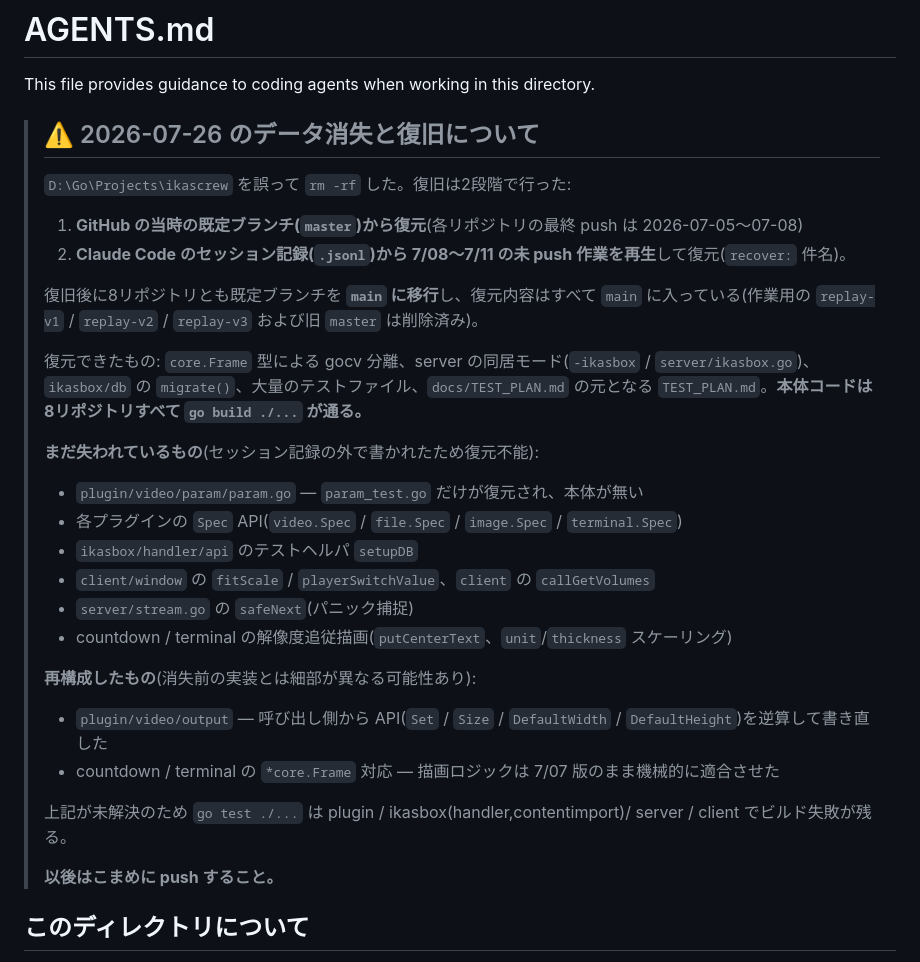
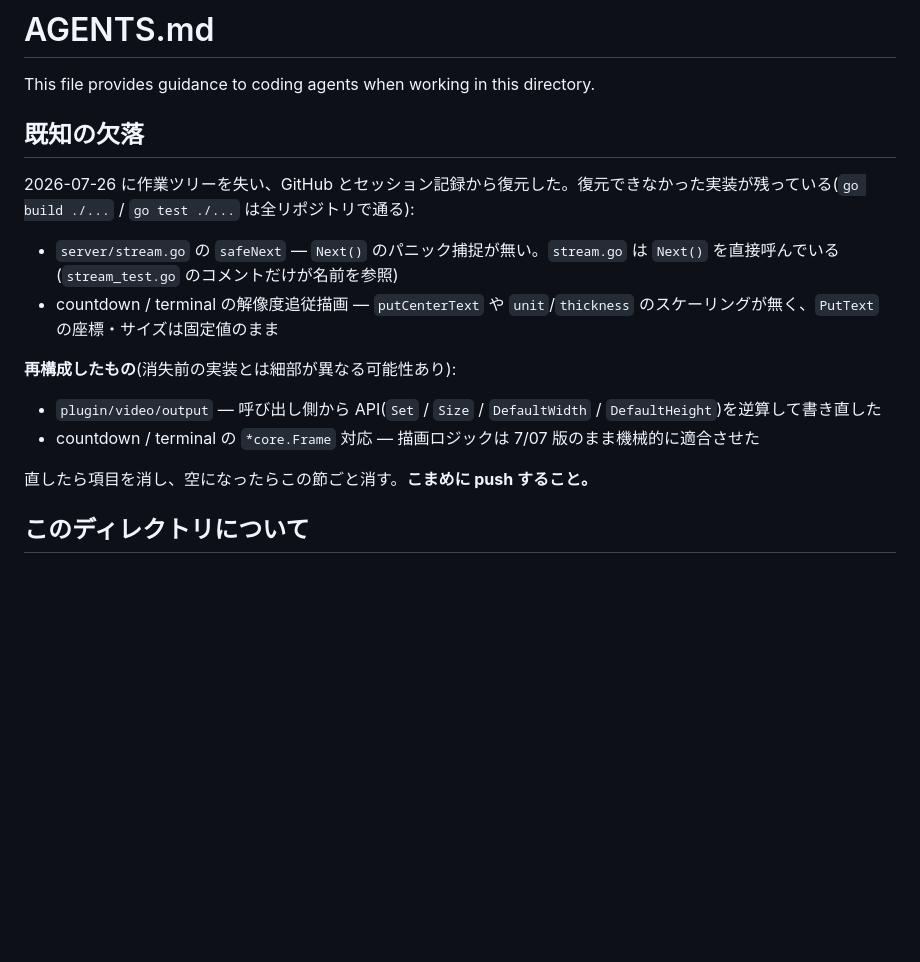
Before and after one commit to ikascrew/ikascrew, a Markdown page: AGENTS.md, the part around the change. GitHub-like rendering; blank space fills up the shorter version.

Commit message:
docs: データ消失の経緯を削り、残っている欠落だけを「既知の欠落」として残す
Glory to mankind.

```diff
--- a/AGENTS.md
+++ b/AGENTS.md
@@ -2,34 +2,19 @@
 
 This file provides guidance to coding agents when working in this directory.
 
-> ## ⚠️ 2026-07-26 のデータ消失と復旧について
->
-> `D:\Go\Projects\ikascrew` を誤って `rm -rf` した。復旧は2段階で行った:
->
-> 1. **GitHub の当時の既定ブランチ(`master`)から復元**(各リポジトリの最終 push は 2026-07-05〜07-08)
-> 2. **Claude Code のセッション記録(`.jsonl`)から 7/08〜7/11 の未 push 作業を再生**して復元(`recover:` 件名)。
->
-> 復旧後に8リポジトリとも既定ブランチを **`main` に移行**し、復元内容はすべて `main` に入っている(作業用の `replay-v1` / `replay-v2` / `replay-v3` および旧 `master` は削除済み)。
->
-> 復元できたもの: `core.Frame` 型による gocv 分離、server の同居モード(`-ikasbox` / `server/ikasbox.go`)、`ikasbox/db` の `migrate()`、大量のテストファイル、`docs/TEST_PLAN.md` の元となる `TEST_PLAN.md`。**本体コードは8リポジトリすべて `go build ./...` が通る。**
->
-> **まだ失われているもの**(セッション記録の外で書かれたため復元不能):
->
-> - `plugin/video/param/param.go` — `param_test.go` だけが復元され、本体が無い
-> - 各プラグインの `Spec` API(`video.Spec` / `file.Spec` / `image.Spec` / `terminal.Spec`)
-> - `ikasbox/handler/api` のテストヘルパ `setupDB`
-> - `client/window` の `fitScale` / `playerSwitchValue`、`client` の `callGetVolumes`
-> - `server/stream.go` の `safeNext`(パニック捕捉)
-> - countdown / terminal の解像度追従描画(`putCenterText`、`unit`/`thickness` スケーリング)
->
-> **再構成したもの**(消失前の実装とは細部が異なる可能性あり):
->
-> - `plugin/video/output` — 呼び出し側から API(`Set` / `Size` / `DefaultWidth` / `DefaultHeight`)を逆算して書き直した
-> - countdown / terminal の `*core.Frame` 対応 — 描画ロジックは 7/07 版のまま機械的に適合させた
->
-> 上記が未解決のため `go test ./...` は plugin / ikasbox(handler,contentimport)/ server / client でビルド失敗が残る。
->
-> **以後はこまめに push すること。**
+## 既知の欠落
+
+2026-07-26 に作業ツリーを失い、GitHub とセッション記録から復元した。復元できなかった実装が残っている(`go build ./...` / `go test ./...` は全リポジトリで通る):
+
+- `server/stream.go` の `safeNext` — `Next()` のパニック捕捉が無い。`stream.go` は `Next()` を直接呼んでいる(`stream_test.go` のコメントだけが名前を参照)
+- countdown / terminal の解像度追従描画 — `putCenterText` や `unit`/`thickness` のスケーリングが無く、`PutText` の座標・サイズは固定値のまま
+
+**再構成したもの**(消失前の実装とは細部が異なる可能性あり):
+
+- `plugin/video/output` — 呼び出し側から API(`Set` / `Size` / `DefaultWidth` / `DefaultHeight`)を逆算して書き直した
+- countdown / terminal の `*core.Frame` 対応 — 描画ロジックは 7/07 版のまま機械的に適合させた
+
+直したら項目を消し、空になったらこの節ごと消す。**こまめに push すること。**
 
 ## このディレクトリについて
 
```
